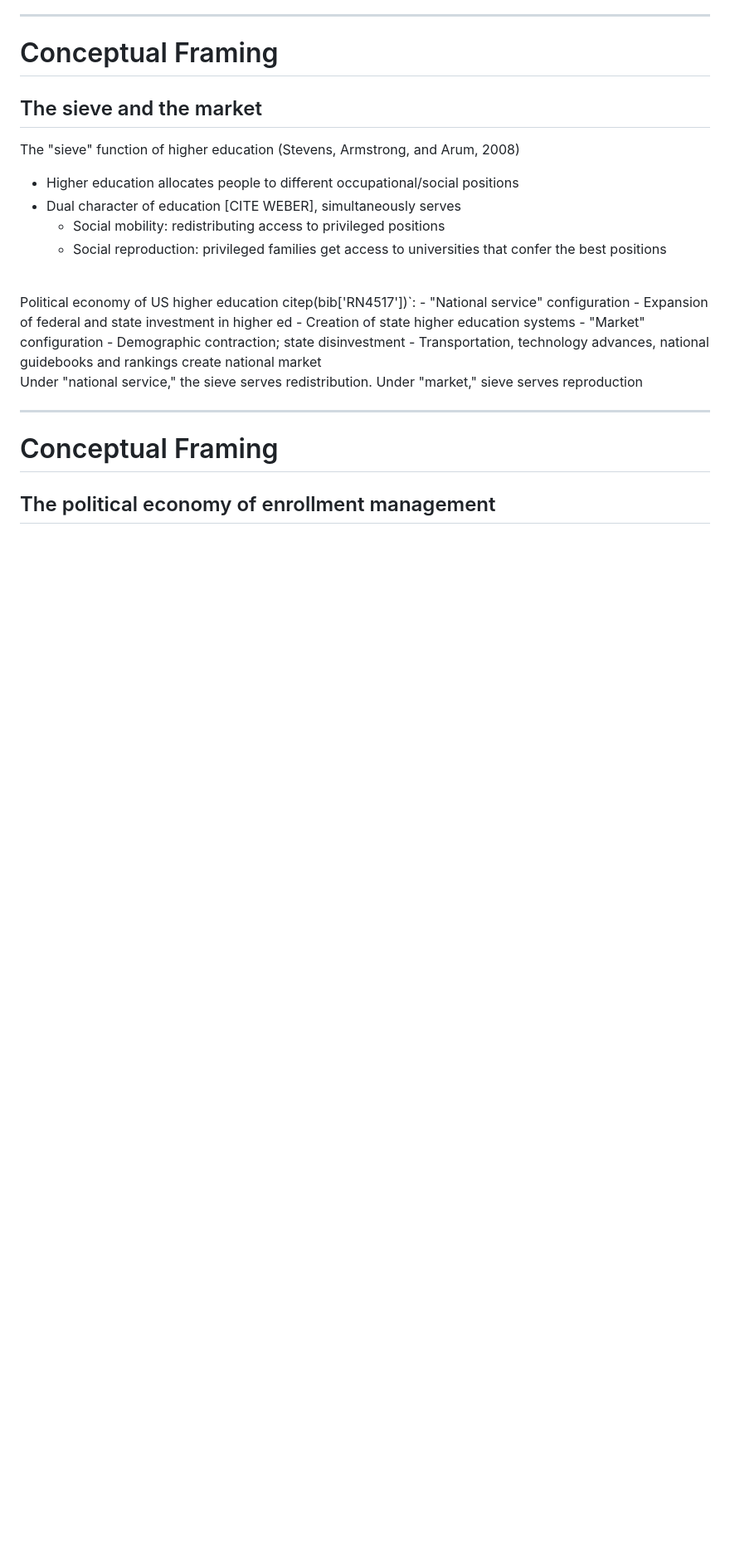
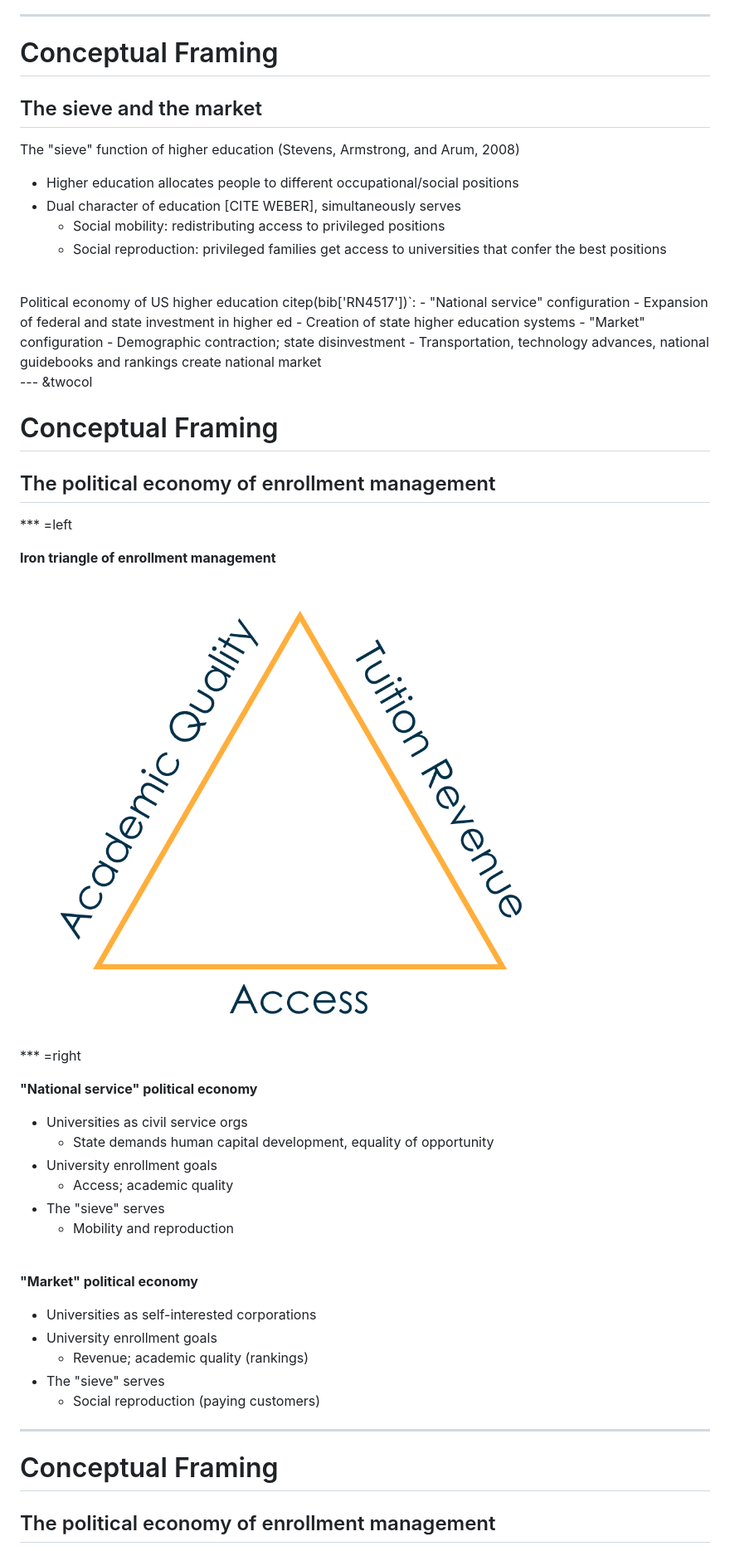
Before and after one commit to ozanj/cerpp_2020, a Markdown page: index.md, the part around the change printed below. Shown: that part at 83% size. Drawn GitHub-style; pictures changed too: assets/images/iron_triangle.png (added); blank space fills up the shorter version.

```diff
--- a/index.md
+++ b/index.md
@@ -123,6 +121,9 @@ Research focus
 
 <!--
 functions of higher education: "sieve," "incubator," "temple," and "hub"
+
+<br>
+Under "national service," the sieve serves redistribution. Under "market," sieve serves reproduction
 -->
 
 The "sieve" function of higher education (Stevens, Armstrong, and Arum, 2008)
@@ -140,8 +141,37 @@ Political economy of US higher education citep(bib['RN4517'])`:
     - Demographic contraction; state disinvestment
     - Transportation, technology advances, national guidebooks and rankings create national market
 
+
+
+--- &twocol
+
+# Conceptual Framing
+## The political economy of enrollment management
+
+*** =left
+
+**Iron triangle of enrollment management**
+
+<img src="assets/images/iron_triangle.png" alt="Enrollment Funnel" style="width:80%;float:left;">
+
+*** =right
+
+**"National service" political economy**
+* Universities as civil service orgs
+    - State demands human capital development, equality of opportunity
+* University enrollment goals
+    - Access; academic quality
+* The "sieve" serves
+    - Mobility and reproduction
+
 <br>
-Under "national service," the sieve serves redistribution. Under "market," sieve serves reproduction
+
+**"Market" political economy**
+* Universities as self-interested corporations
+* University enrollment goals
+    - Revenue; academic quality (rankings)
+* The "sieve" serves
+    - Social reproduction (paying customers)
 
 ---
 
```
Also changed, not shown: other parts of index.md (+14 -15 lines), 2 other files.
